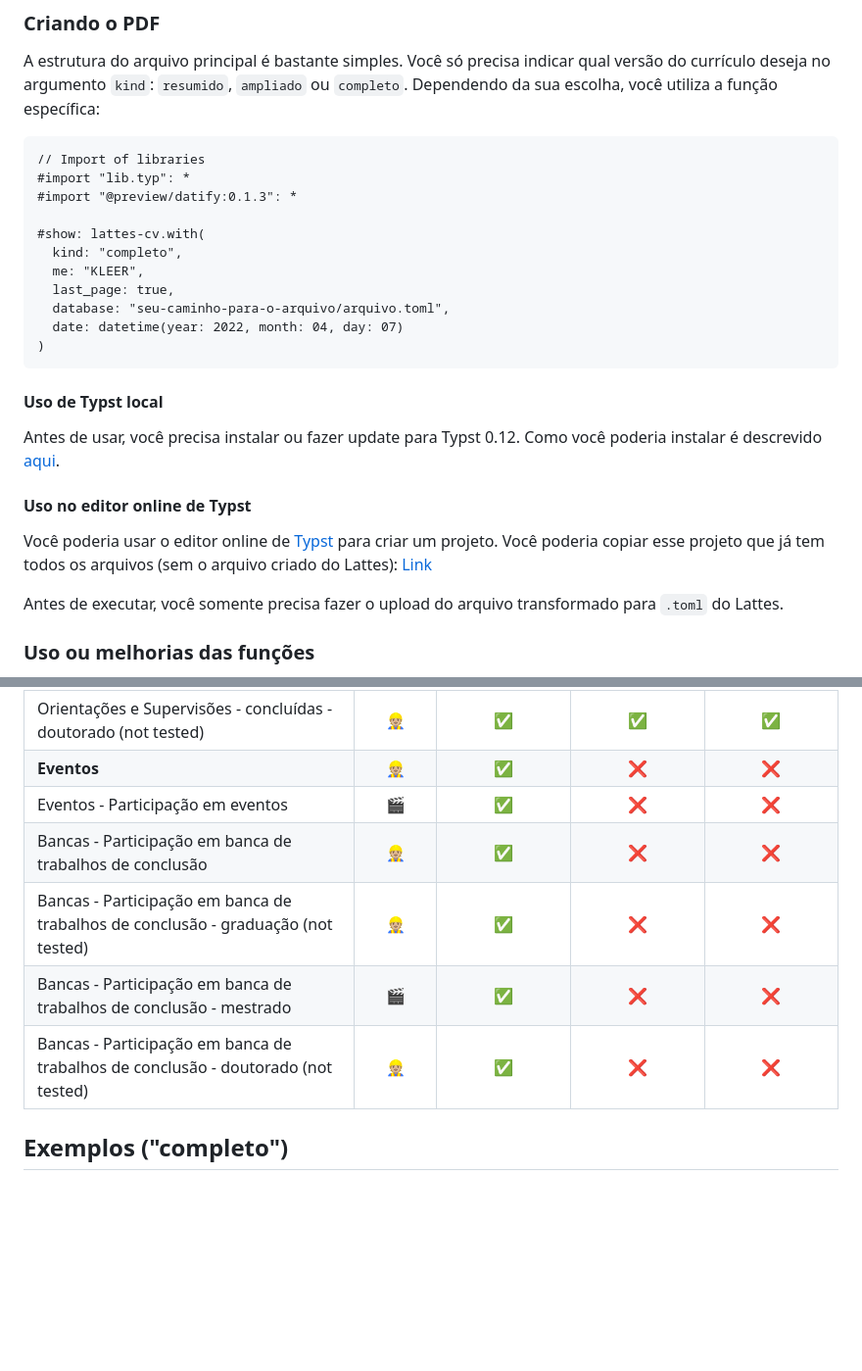
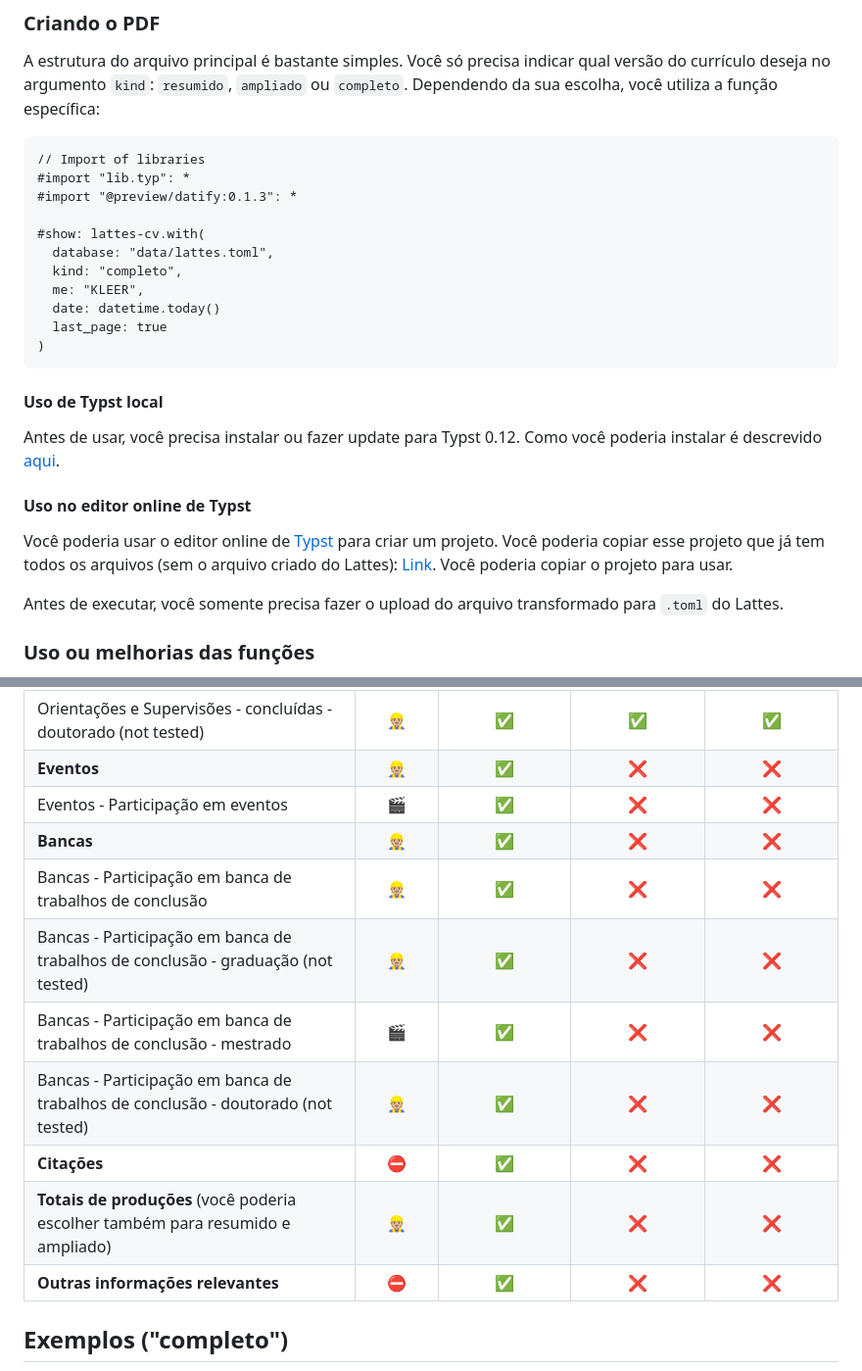
Before and after one commit to philkleer/create-lattes-cv, a Markdown page: README.md, 2 parts joined by grey strips. Shown: that part at 98% size. Rendered like a GitHub page; blank space fills up the shorter version.

````diff
--- a/README.md
+++ b/README.md
@@ -33,11 +33,11 @@ A estrutura do arquivo principal é bastante simples. Você só precisa indicar
 #import "@preview/datify:0.1.3": *
 
 #show: lattes-cv.with(
+  database: "data/lattes.toml",
   kind: "completo",
   me: "KLEER",
-  last_page: true,
-  database: "seu-caminho-para-o-arquivo/arquivo.toml",
-  date: datetime(year: 2022, month: 04, day: 07)
+  date: datetime.today()
+  last_page: true
 )
 ```
 
@@ -46,7 +46,7 @@ A estrutura do arquivo principal é bastante simples. Você só precisa indicar
 Antes de usar, você precisa instalar ou fazer update para Typst 0.12. Como você poderia instalar é descrevido [aqui](https://github.com/typst/typst).
 
 #### Uso no editor online de Typst
-Você poderia usar o editor online de [Typst](https://typst.app) para criar um projeto. Você poderia copiar esse projeto que já tem todos os arquivos (sem o arquivo criado do Lattes): [Link](https://typst.app/project/rDHeKkEoT9UuHDnnH93mQq)
+Você poderia usar o editor online de [Typst](https://typst.app) para criar um projeto. Você poderia copiar esse projeto que já tem todos os arquivos (sem o arquivo criado do Lattes): [Link](https://typst.app/project/rDHeKkEoT9UuHDnnH93mQq). Você poderia copiar o projeto para usar.
 
 Antes de executar, você somente precisa fazer o upload do arquivo transformado para `.toml` do Lattes.
 
@@ -105,10 +121,14 @@ As variáveis locais (em funções, loops, etc.) têm nomes em português. As va
 | Orientações e Supervisões - concluídas - doutorado (not tested) | 👷🏼 | ✅ | ✅ | ✅ |
 | **Eventos** | 👷🏼 |  ✅ |  ❌ | ❌ |
 | Eventos - Participação em eventos | 🎬 |  ✅ |  ❌ | ❌ |
+| **Bancas** | 👷🏼 |  ✅ |  ❌ | ❌ |
 | Bancas - Participação em banca de trabalhos de conclusão | 👷🏼 |  ✅ |  ❌ | ❌ |
 | Bancas - Participação em banca de trabalhos de conclusão - graduação (not tested) | 👷🏼 |  ✅ |  ❌ | ❌ |
 | Bancas - Participação em banca de trabalhos de conclusão - mestrado | 🎬 | ✅ |  ❌ | ❌ |
 | Bancas - Participação em banca de trabalhos de conclusão - doutorado (not tested) | 👷🏼 |  ✅ |  ❌ | ❌ |
+| **Citações** | ⛔️ | ✅ | ❌ | ❌ |
+| **Totais de produções** (você poderia escolher também para resumido e ampliado) | 👷🏼 | ✅ | ❌ | ❌ |
+| **Outras informações relevantes** | ⛔️ | ✅ | ❌ | ❌ |
 
 ## Exemplos ("completo")
 
````
Also changed, not shown: other parts of README.md (+24 -8 lines).
